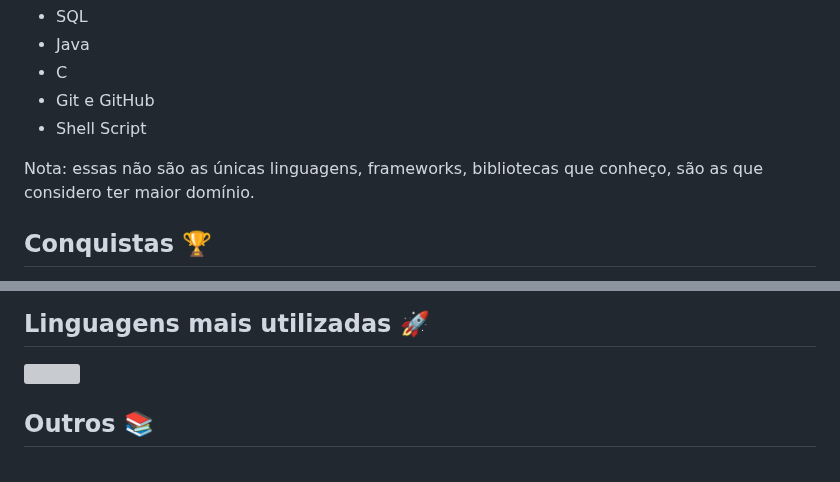
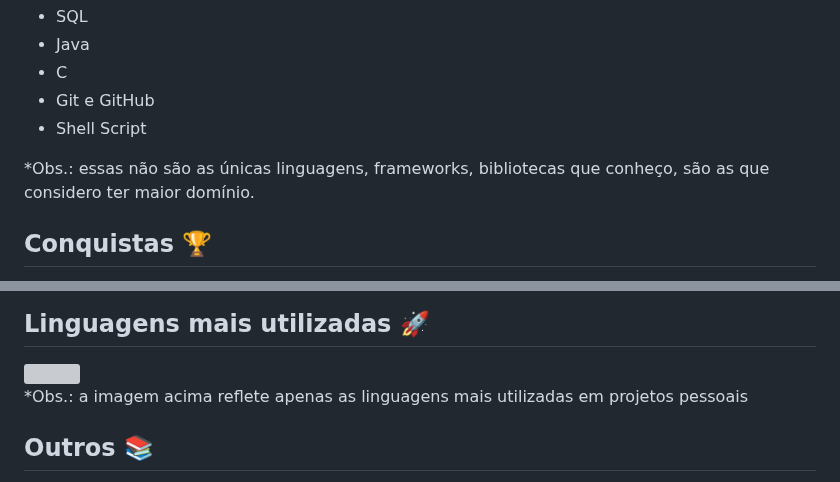
Before and after one commit to uplooper/uplooper, a Markdown page: README.md, 2 parts joined by grey strips. Rendered like a GitHub page; grey boxes are pictures that could not be loaded.

Commit message:
parágrafo de observação na seção anterior

```diff
--- a/README.md
+++ b/README.md
@@ -76,7 +76,7 @@
     <li>Shell Script</li>
   </ul>
 
-  <p>Nota: essas não são as únicas linguagens, frameworks, bibliotecas que conheço, são as que considero ter maior domínio.</p>
+  <p>*Obs.: essas não são as únicas linguagens, frameworks, bibliotecas que conheço, são as que considero ter maior domínio.</p>
 </div>
 
 <div>
@@ -101,6 +101,7 @@
 <div>
   <h2>Linguagens mais utilizadas &#x1f680</h2>
   <img loading="lazy" src="https://github-readme-stats.vercel.app/api/top-langs/?username=zolppy&layout=pie&langs_count=99&theme=dark" />
+  <p>*Obs.: a imagem acima reflete apenas as linguagens mais utilizadas em projetos pessoais</p>
 </div>
 
 <div>
```
Also changed, not shown: other parts of README.md (+1 -1 lines).
